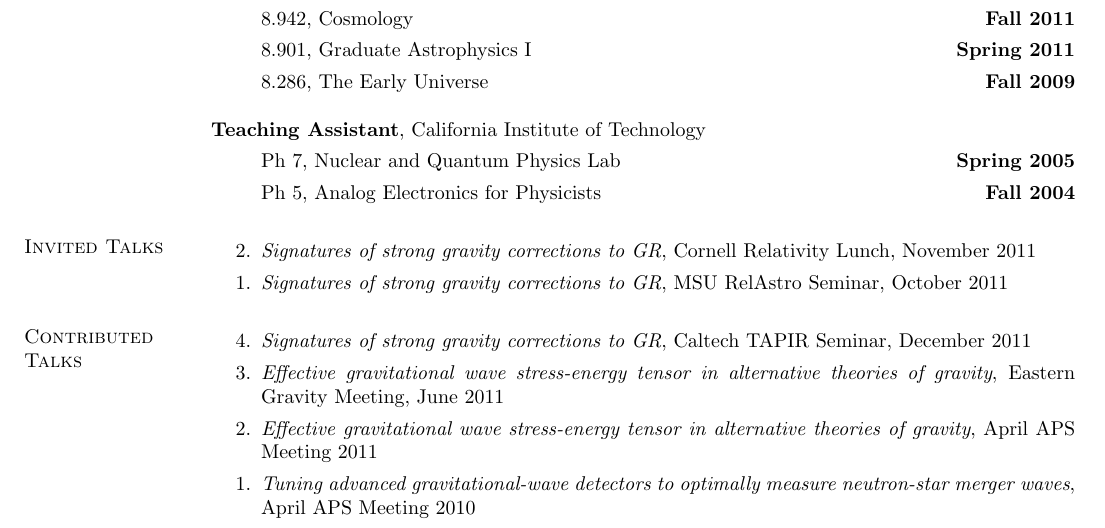
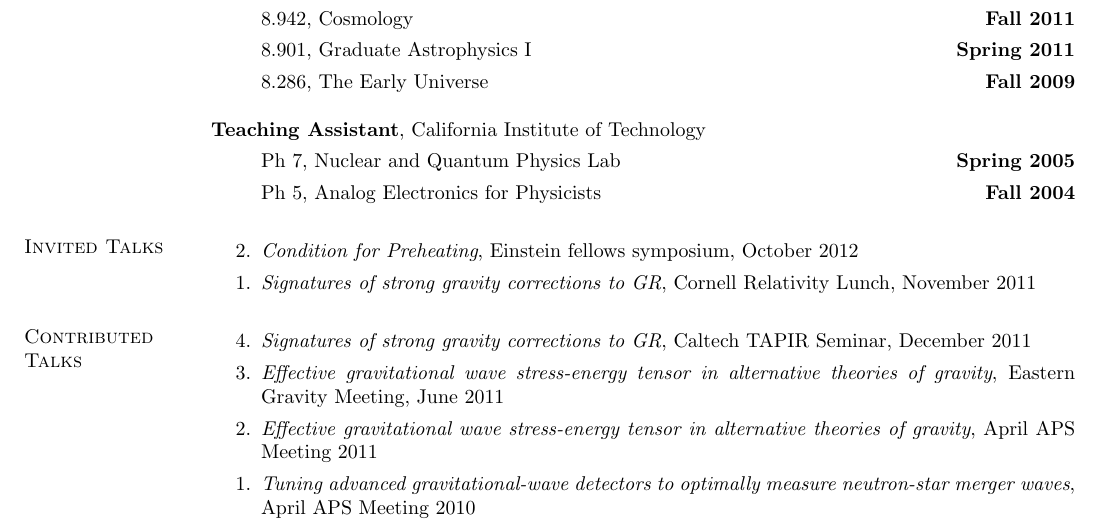
Before and after one commit to duetosymmetry/cv, a LaTeX CV (LeoCSteinCV.tex, which reads TalksContent.tex): part of page 1 of 2, cut so that both start at the same text. Compiled offline with pdfLaTeX.

Commit message:
Added Preheating talk to Invited Talks section

```diff
--- a/TalksContent.tex
+++ b/TalksContent.tex
@@ -1,9 +1,9 @@
 \section{\sc Invited Talks}
 \begin{enumerate}
-\item[{2.}] {\it Signatures of strong gravity corrections to GR},
+\item[{2.}] {\it Condition for Preheating},
+  Einstein fellows symposium, October 2012
+\item[{1.}] {\it Signatures of strong gravity corrections to GR},
   Cornell Relativity Lunch, November 2011
-\item[{1.}] {\it Signatures of strong gravity corrections to GR},
-  MSU RelAstro Seminar, October 2011
 \end{enumerate}
 
 \section{\sc Contributed Talks}
```
